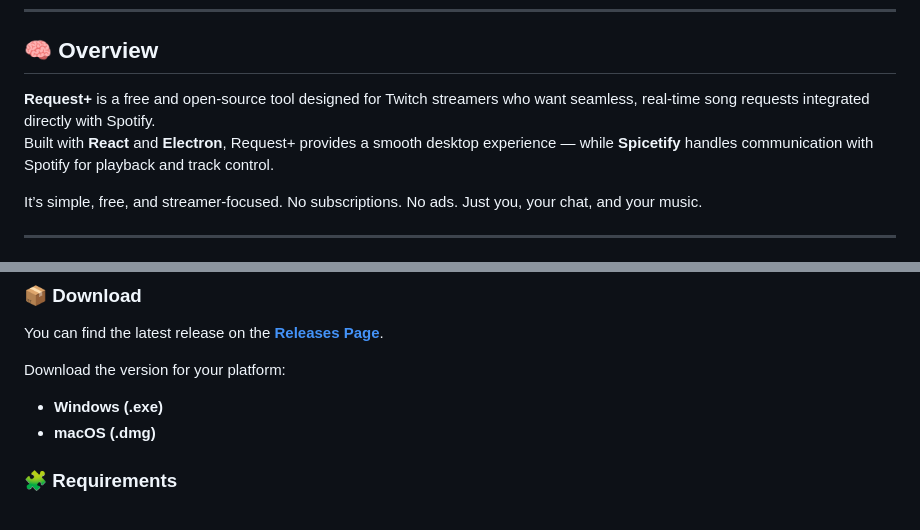
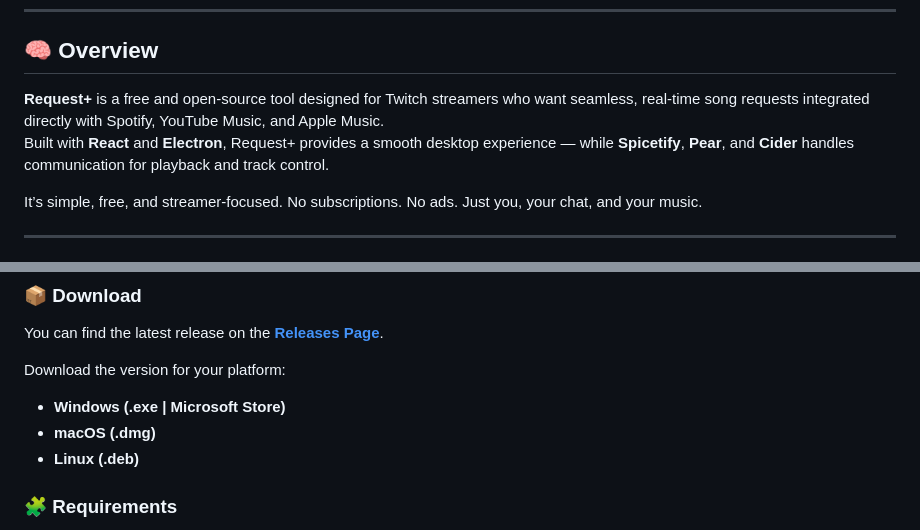
Before and after one commit to DarkWolfie-YouTube/requestplus, a Markdown page: README.md, 2 parts joined by grey strips. Rendered like a GitHub page.

Commit message:
Updated README to include support for YouTube Music and Apple Music, and added Linux download option.
Updated README to include support for YouTube Music and Apple Music, and added Linux download option.

```diff
--- a/README.md
+++ b/README.md
@@ -6,8 +6,8 @@
 ---
 
 ## 🧠 Overview
-**Request+** is a free and open-source tool designed for Twitch streamers who want seamless, real-time song requests integrated directly with Spotify.
-Built with **React** and **Electron**, Request+ provides a smooth desktop experience — while **Spicetify** handles communication with Spotify for playback and track control.
+**Request+** is a free and open-source tool designed for Twitch streamers who want seamless, real-time song requests integrated directly with Spotify, YouTube Music, and Apple Music.
+Built with **React** and **Electron**, Request+ provides a smooth desktop experience — while **Spicetify**, **Pear**, and **Cider** handles communication for playback and track control.
 
 It’s simple, free, and streamer-focused. No subscriptions. No ads. Just you, your chat, and your music.
 
@@ -43,8 +43,9 @@ It’s simple, free, and streamer-focused. No subscriptions. No ads. Just you, y
 You can find the latest release on the [**Releases Page**](https://github.com/darkwolfie-youtube/requestplus/releases).
 
 Download the version for your platform:
-- **Windows (.exe)**
+- **Windows (.exe | Microsoft Store)**
 - **macOS (.dmg)**
+- **Linux (.deb)**
 
 ### 🧩 Requirements
 - **Spotify desktop app** (latest version)
```
